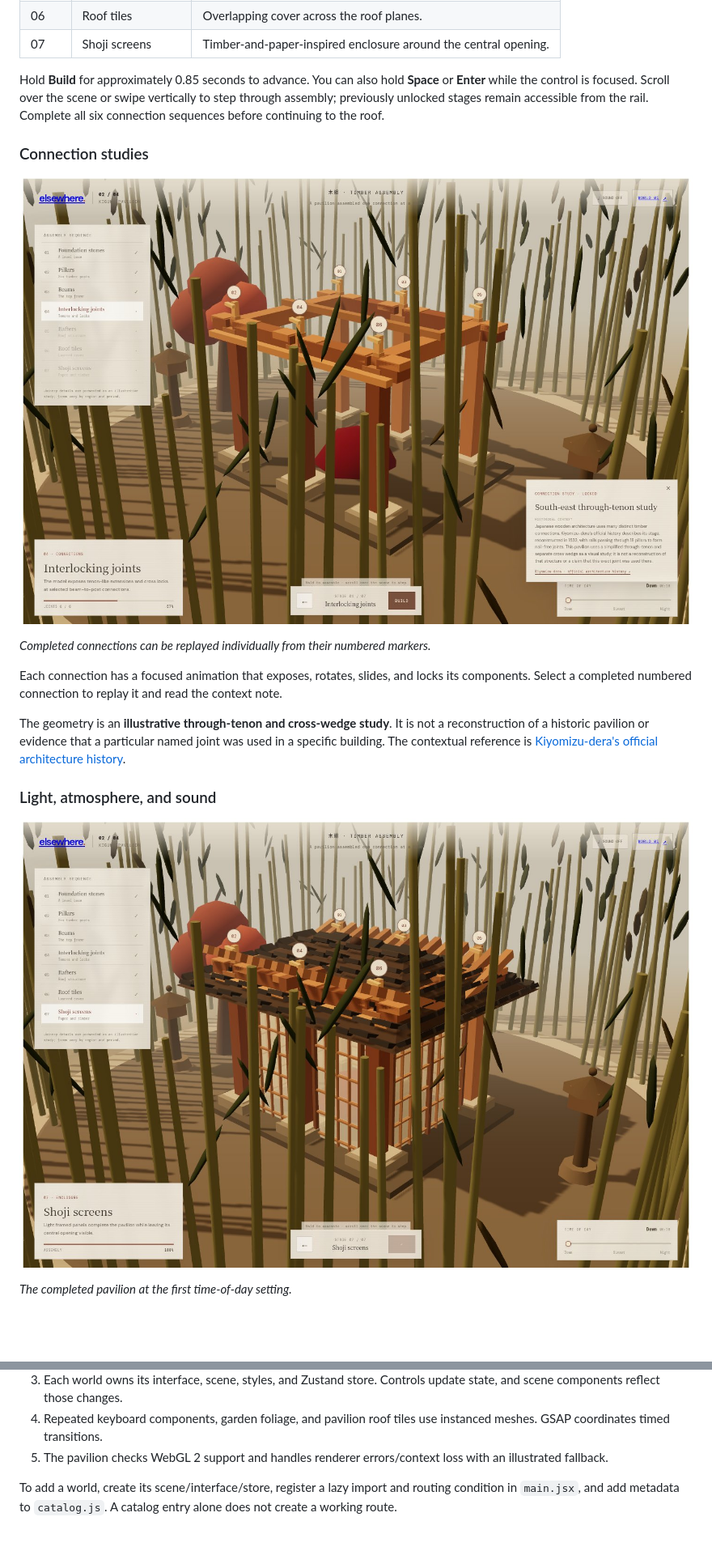
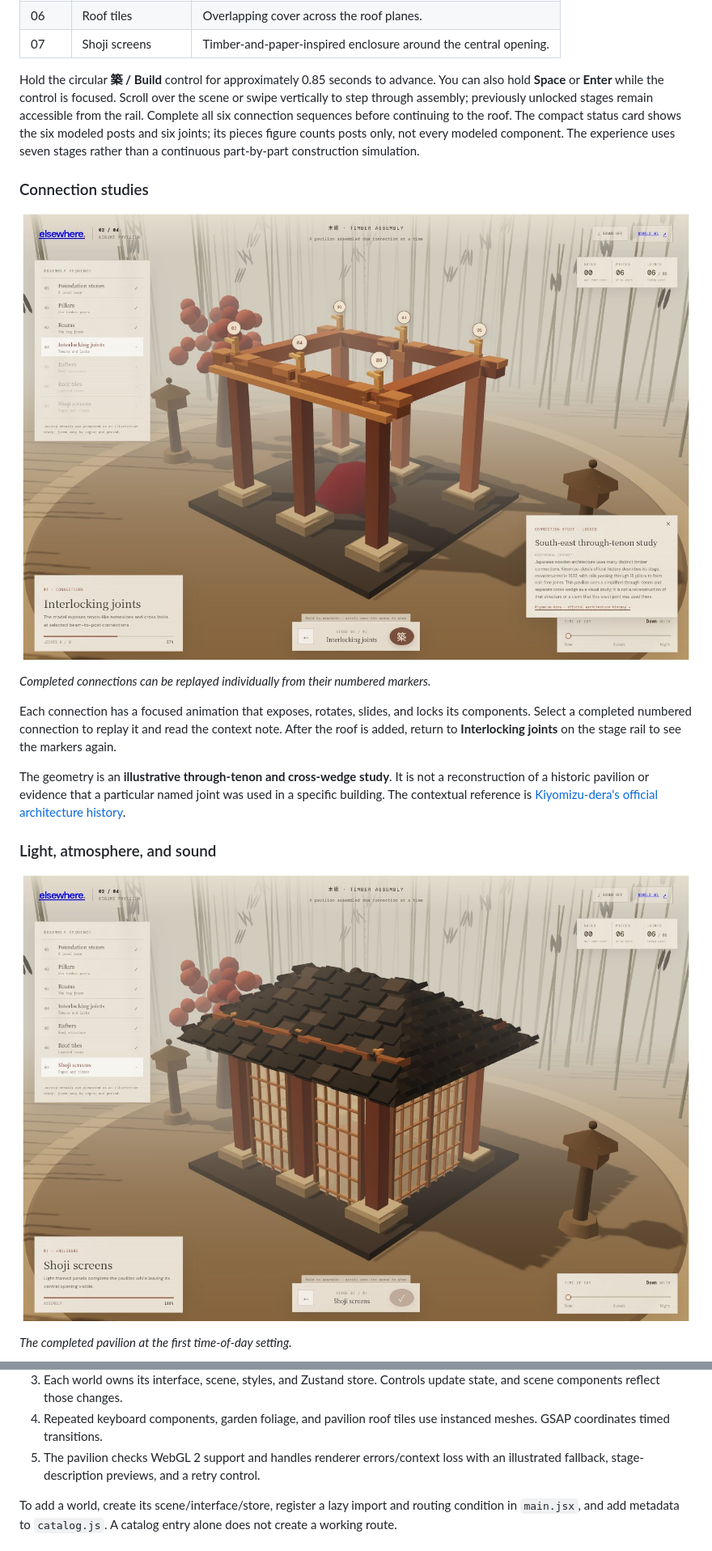
Before and after one commit to 01aptx01/3d-immersive-website, a Markdown page: README.md, 2 parts joined by grey strips. Shown at 81% size. Drawn GitHub-style; pictures changed too: docs/images/pavilion-dawn.jpg, docs/images/pavilion-joinery.jpg; blank space fills up the shorter version.

Commit message:
docs: update pavilion guide and screenshots

```diff
--- a/README.md
+++ b/README.md
@@ -115,7 +115,7 @@ A Japanese-inspired pavilion grows from a quiet garden floor into a complete tim
 | 06 | Roof tiles | Overlapping cover across the roof planes. |
 | 07 | Shoji screens | Timber-and-paper-inspired enclosure around the central opening. |
 
-Hold **Build** for approximately 0.85 seconds to advance. You can also hold **Space** or **Enter** while the control is focused. Scroll over the scene or swipe vertically to step through assembly; previously unlocked stages remain accessible from the rail. Complete all six connection sequences before continuing to the roof.
+Hold the circular **築 / Build** control for approximately 0.85 seconds to advance. You can also hold **Space** or **Enter** while the control is focused. Scroll over the scene or swipe vertically to step through assembly; previously unlocked stages remain accessible from the rail. Complete all six connection sequences before continuing to the roof. The compact status card shows the six modeled posts and six joints; its pieces figure counts posts only, not every modeled component. The experience uses seven stages rather than a continuous part-by-part construction simulation.
 
 ### Connection studies
 
@@ -123,7 +123,7 @@ Hold **Build** for approximately 0.85 seconds to advance. You can also hold **Sp
 
 *Completed connections can be replayed individually from their numbered markers.*
 
-Each connection has a focused animation that exposes, rotates, slides, and locks its components. Select a completed numbered connection to replay it and read the context note.
+Each connection has a focused animation that exposes, rotates, slides, and locks its components. Select a completed numbered connection to replay it and read the context note. After the roof is added, return to **Interlocking joints** on the stage rail to see the markers again.
 
 The geometry is an **illustrative through-tenon and cross-wedge study**. It is not a reconstruction of a historic pavilion or evidence that a particular named joint was used in a specific building. The contextual reference is [Kiyomizu-dera's official architecture history](https://www.kiyomizudera.or.jp/en/learn/).
 
@@ -217,7 +217,7 @@ Favorites use `localStorage` under `elsewhere.favorites.v2` and are shared betwe
 2. React `lazy` and `Suspense` load the selected module with a loading state.
 3. Each world owns its interface, scene, styles, and Zustand store. Controls update state, and scene components reflect those changes.
 4. Repeated keyboard components, garden foliage, and pavilion roof tiles use instanced meshes. GSAP coordinates timed transitions.
-5. The pavilion checks WebGL 2 support and handles renderer errors/context loss with an illustrated fallback.
+5. The pavilion checks WebGL 2 support and handles renderer errors/context loss with an illustrated fallback, stage-description previews, and a retry control.
 
 To add a world, create its scene/interface/store, register a lazy import and routing condition in `main.jsx`, and add metadata to `catalog.js`. A catalog entry alone does not create a working route.
 
```
Also changed, not shown: other parts of README.md (+2 -2 lines), docs/images/README.md (+2 -2 lines), docs/images/pavilion-frame.jpg, docs/images/pavilion-mobile.jpg, docs/images/pavilion-night.jpg.
